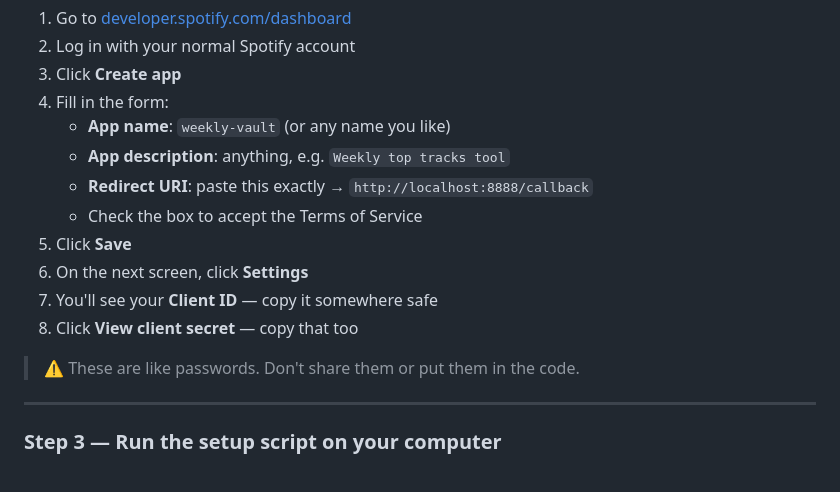
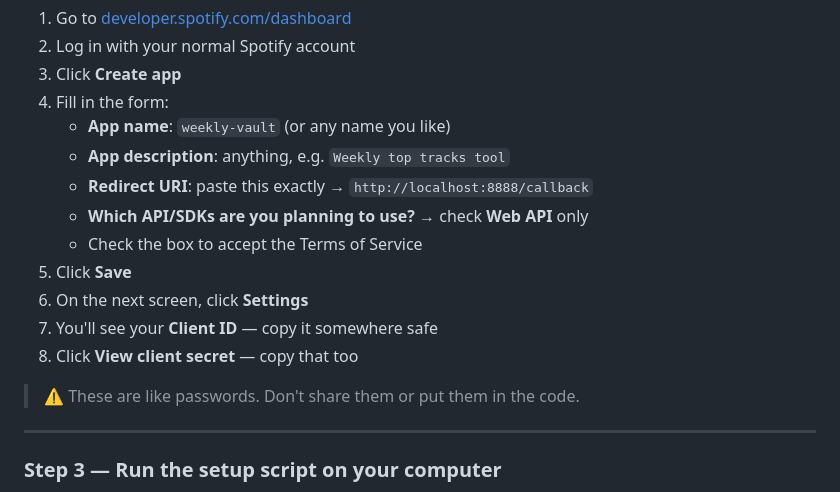
Before and after one commit to adribleda/spotify-weekly-vault, a Markdown page: README.md, the part around the change. GitHub-like rendering.

```diff
--- a/README.md
+++ b/README.md
@@ -44,6 +44,7 @@ This is how you get permission to connect this tool to your Spotify account. It'
    - **App name**: `weekly-vault` (or any name you like)
    - **App description**: anything, e.g. `Weekly top tracks tool`
    - **Redirect URI**: paste this exactly → `http://localhost:8888/callback`
+   - **Which API/SDKs are you planning to use?** → check **Web API** only
    - Check the box to accept the Terms of Service
 5. Click **Save**
 6. On the next screen, click **Settings**
@@ -51,7 +52,6 @@ This is how you get permission to connect this tool to your Spotify account. It'
 8. Click **View client secret** — copy that too
 
 > ⚠️ These are like passwords. Don't share them or put them in the code.
-
 ---
 
 ### Step 3 — Run the setup script on your computer
```
